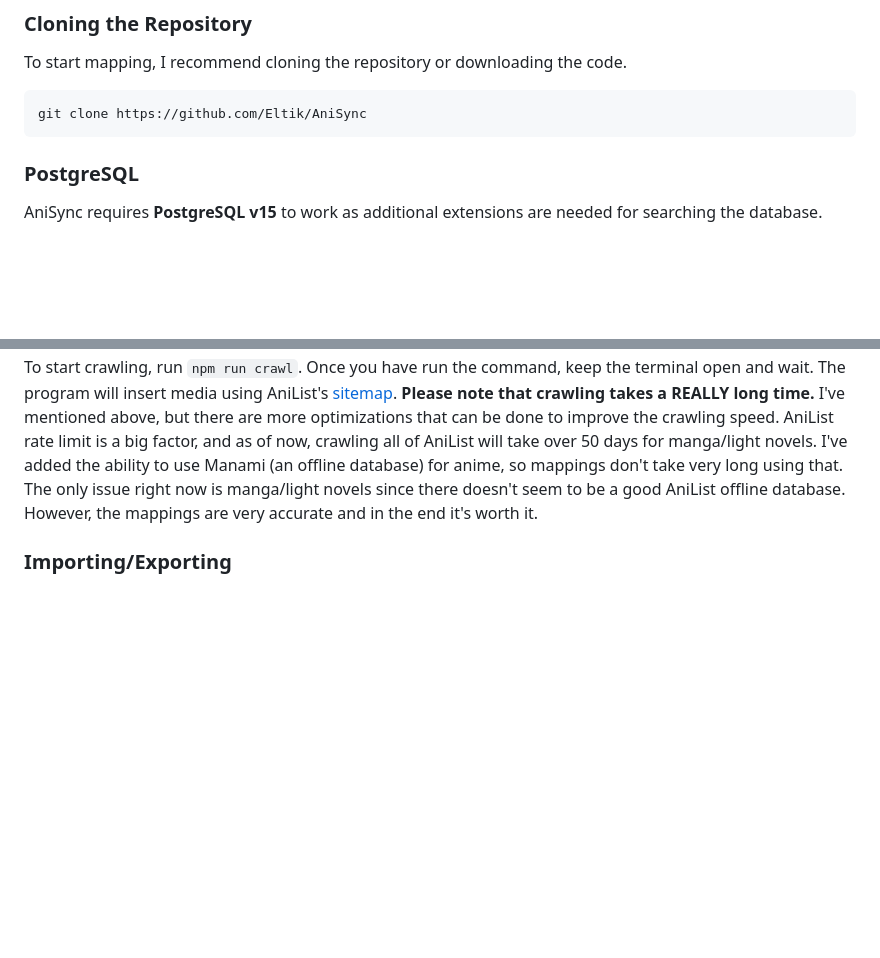
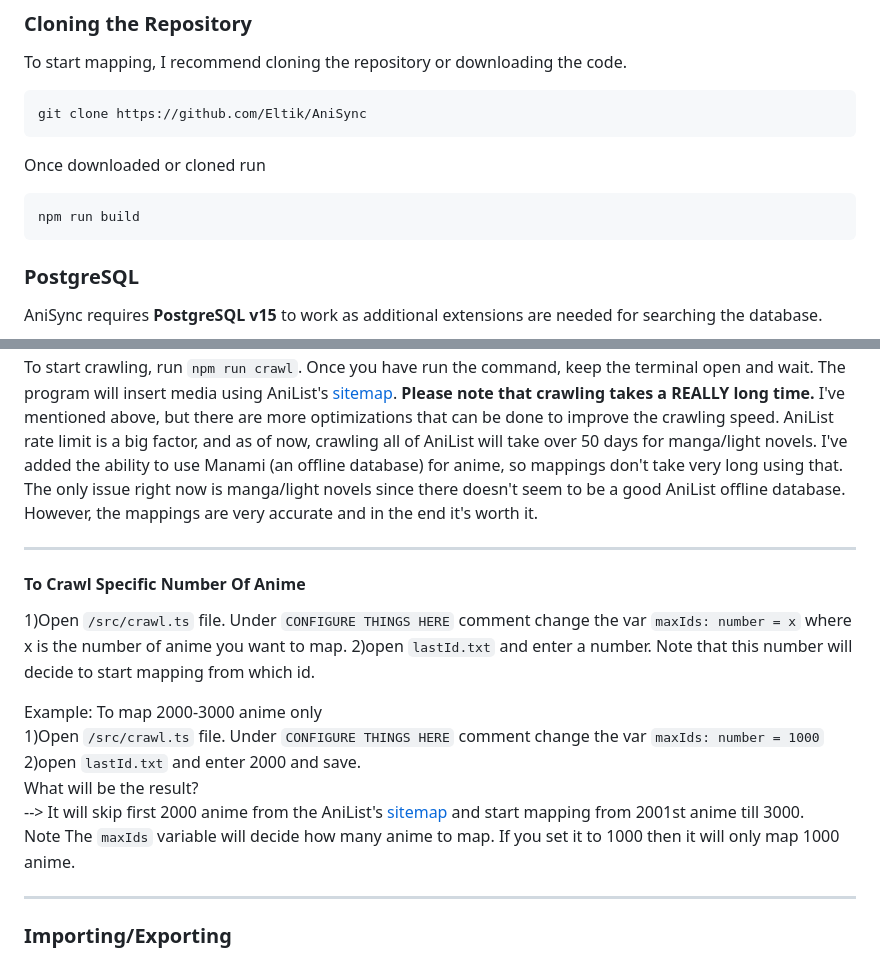
Before and after one commit to Eltik/AniSync, a Markdown page: README.md, 2 parts joined by grey strips. GitHub-like rendering; blank space fills up the shorter version.

Commit message:
Update README.md
Added npm run build command
Added instruction to map specific number of anime

````diff
--- a/README.md
+++ b/README.md
@@ -17,6 +17,10 @@ You may also install [Redis](https://redis.io) if you want caching enabled. **No
 To start mapping, I recommend cloning the repository or downloading the code.
 ```bash
 git clone https://github.com/Eltik/AniSync
+```
+Once downloaded or cloned run
+```bash
+npm run build
 ```
 
 ### PostgreSQL
@@ -93,6 +97,25 @@ The following are some additional things you can do to help with using AniSync.
 <b>Note</b>:As of the current commit, crawling requires editing the `/src/crawl.ts` file. Change the variables under the `CONFIGURE THINGS HERE` comment. I'll update with a fix soon.
 <br />
 To start crawling, run `npm run crawl`. Once you have run the command, keep the terminal open and wait. The program will insert media using AniList's [sitemap](https://anilist.co/sitemap/anime-0.xml). **Please note that crawling takes a REALLY long time.** I've mentioned above, but there are more optimizations that can be done to improve the crawling speed. AniList rate limit is a big factor, and as of now, crawling all of AniList will take over 50 days for manga/light novels. I've added the ability to use Manami (an offline database) for anime, so mappings don't take very long using that. The only issue right now is manga/light novels since there doesn't seem to be a good AniList offline database. However, the mappings are very accurate and in the end it's worth it.
+***************
+#### To Crawl Specific Number Of Anime
+1)Open `/src/crawl.ts` file. Under `CONFIGURE THINGS HERE` comment change the var `maxIds: number = x` where x is the number of anime you want to map.
+2)open `lastId.txt` and enter a number. Note that this number will decide to start mapping from which id.
+
+Example:
+To map 2000-3000 anime only
+<br/>
+1)Open `/src/crawl.ts` file. Under `CONFIGURE THINGS HERE` comment change the var `maxIds: number = 1000`
+<br/>
+2)open `lastId.txt` and enter 2000 and save.
+<br/>
+What will be the result?
+<br/>
+--> It will skip first 2000 anime from the AniList's [sitemap](https://anilist.co/sitemap/anime-0.xml) and start mapping from 2001st anime till 3000.
+<br/>
+Note The `maxIds` variable will decide how many anime to map. If you set it to 1000 then it will only map 1000 anime.
+***************
+
 ### Importing/Exporting
 There might be a `database.json` file located in the project. If it isn't, copy it into the root of the project. I have added a `npm run import` command to import pre-made databases so that crawling again isn't necessary. If you want to export the database, run `npm run export`.
 ### Coding with AniSync
````
